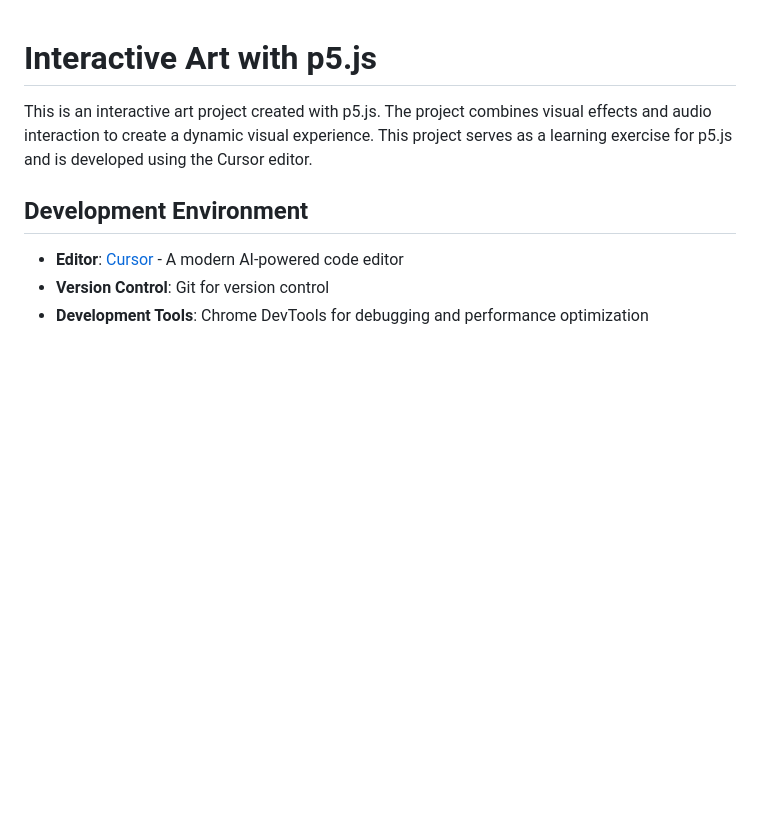
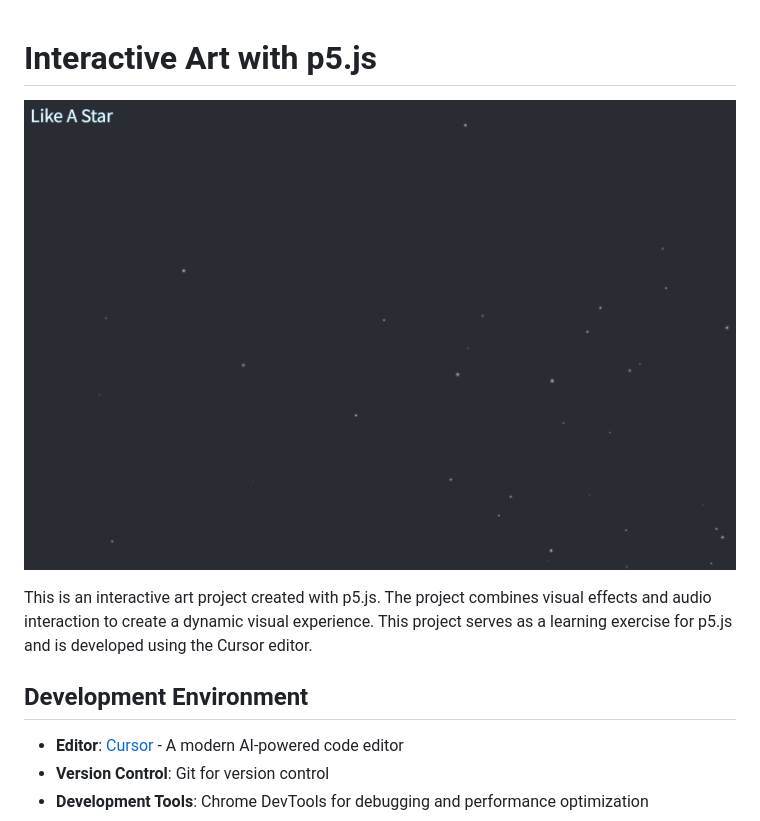
Before and after one commit to ssuio-art/Like-a-Star, a Markdown page: README.md, the part around the change. GitHub-like rendering; pictures changed too: preview.png (added); blank space fills up the shorter version.

Commit message:
feat: add preview picture

```diff
--- a/README.md
+++ b/README.md
@@ -1,4 +1,6 @@
 # Interactive Art with p5.js
+
+![Preview](preview.png)
 
 This is an interactive art project created with p5.js. The project combines visual effects and audio interaction to create a dynamic visual experience. This project serves as a learning exercise for p5.js and is developed using the Cursor editor.
 
```
Also changed, not shown: README.zh-TW.md (+2 -0 lines), 1 other file.
